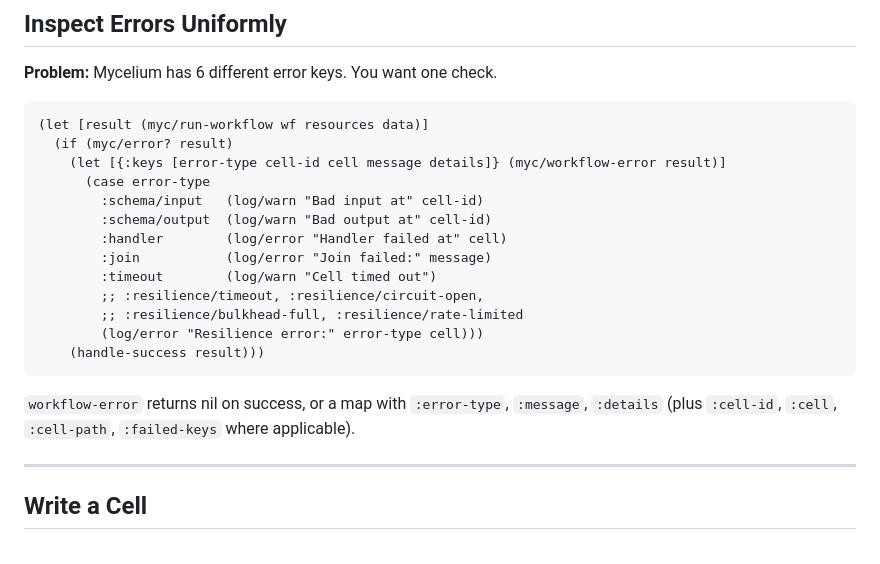
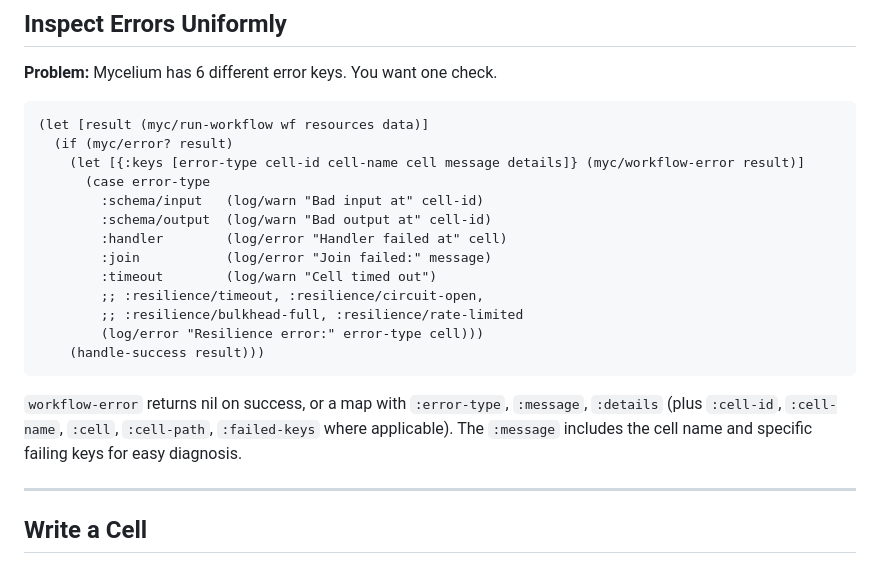
Before and after one commit to mycelium-clj/mycelium-clj.github.io, a Markdown page: resources/md/cookbook.md, the part around the change. Drawn GitHub-style.

````diff
--- a/resources/md/cookbook.md
+++ b/resources/md/cookbook.md
@@ -273,7 +273,7 @@ Graph-level timeouts **route** to a fallback cell. Resilience timeouts **error**
 ```clojure
 (let [result (myc/run-workflow wf resources data)]
   (if (myc/error? result)
-    (let [{:keys [error-type cell-id cell message details]} (myc/workflow-error result)]
+    (let [{:keys [error-type cell-id cell-name cell message details]} (myc/workflow-error result)]
       (case error-type
         :schema/input   (log/warn "Bad input at" cell-id)
         :schema/output  (log/warn "Bad output at" cell-id)
@@ -286,7 +286,7 @@ Graph-level timeouts **route** to a fallback cell. Resilience timeouts **error**
     (handle-success result)))
 ```
 
-`workflow-error` returns nil on success, or a map with `:error-type`, `:message`, `:details` (plus `:cell-id`, `:cell`, `:cell-path`, `:failed-keys` where applicable).
+`workflow-error` returns nil on success, or a map with `:error-type`, `:message`, `:details` (plus `:cell-id`, `:cell-name`, `:cell`, `:cell-path`, `:failed-keys` where applicable). The `:message` includes the cell name and specific failing keys for easy diagnosis.
 
 ---
 
````
Also changed, not shown: resources/md/quick-reference.md (+4 -2 lines).
